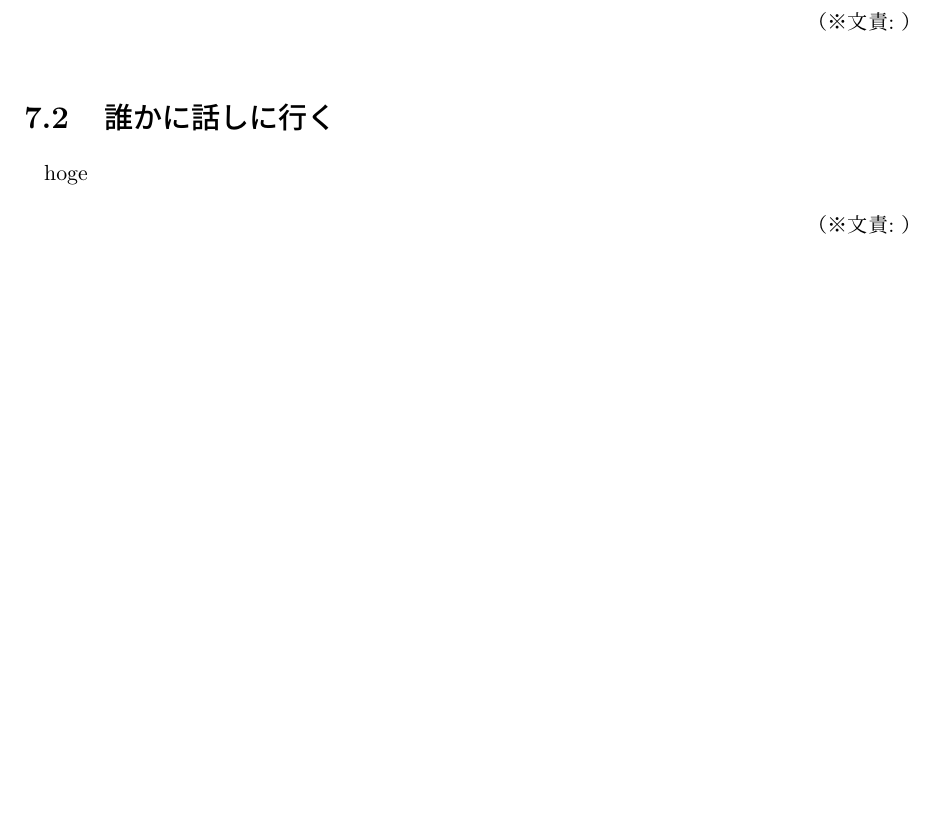
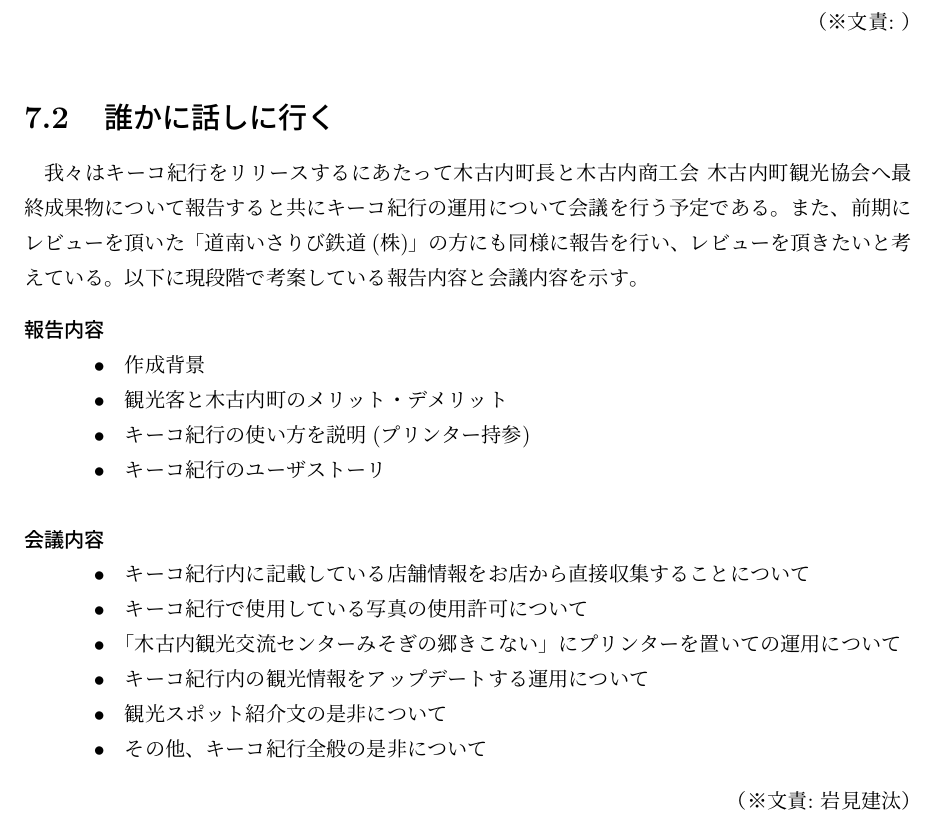
Before and after one commit to FUNPBL2015/Kan__groupreport, a LaTeX thesis (group.tex, which reads connection.tex): part of page 19 of 23, cut so that both start at the same text, the shorter picture padded with empty space. Compiled offline with pLaTeX and dvipdfmx.

Commit message:
「誰かに話に行く」の記述を完了

```diff
--- a/connection.tex
+++ b/connection.tex
@@ -1,3 +1,22 @@
 \section{誰かに話しに行く}
-hoge
-\bunseki{}
+我々はキーコ紀行をリリースするにあたって木古内町長と木古内商工会 木古内町観光協会へ最終成果物について報告すると共にキーコ紀行の運用について会議を行う予定である。また、前期にレビューを頂いた「道南いさりび鉄道(株)」の方にも同様に報告を行い、レビューを頂きたいと考えている。以下に現段階で考案している報告内容と会議内容を示す。
+\begin{description}
+ \item[報告内容]\mbox{}
+ 	\begin{itemize}
+	\item 作成背景
+	\item 観光客と木古内町のメリット・デメリット
+	\item キーコ紀行の使い方を説明(プリンター持参)
+	\item キーコ紀行のユーザストーリ \\
+	\end{itemize}
+ \item[会議内容]\mbox{}
+	\begin{itemize}
+	\item キーコ紀行内に記載している店舗情報をお店から直接収集することについて
+	\item キーコ紀行で使用している写真の使用許可について
+	\item 「木古内観光交流センターみそぎの郷きこない」にプリンターを置いての運用について
+	\item キーコ紀行内の観光情報をアップデートする運用について
+	\item 観光スポット紹介文の是非について
+	\item その他、キーコ紀行全般の是非について
+	\end{itemize}
+\end{description}
+
+\bunseki{岩見建汰}
```
